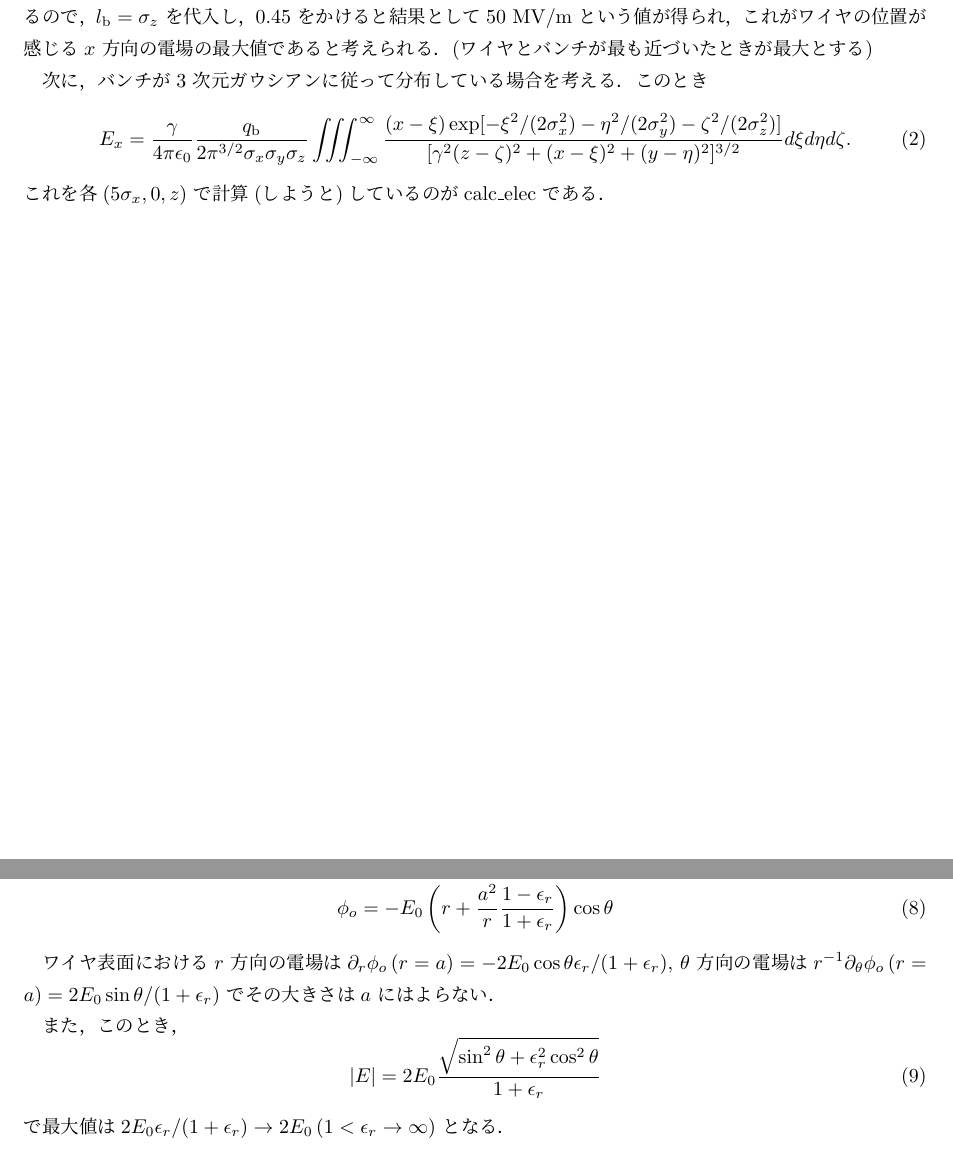
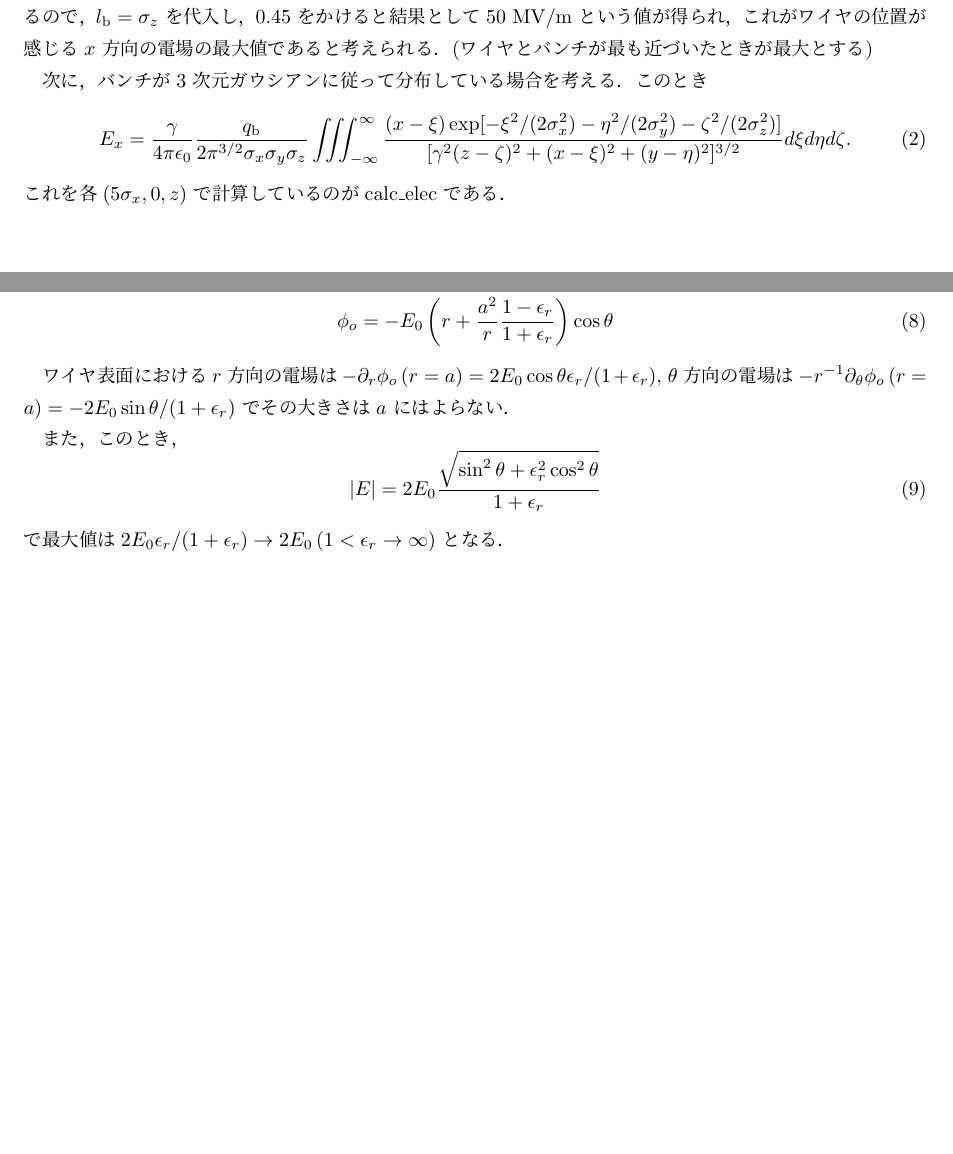
Before and after one commit to t-odagawa/ElectricFieldCalculation, a LaTeX document (docs/electric_field.tex): two parts of pages 1 and 2 of 2, joined at a grey line, cut so that both start at the same text, the shorter picture padded with empty space. Compiled offline with pLaTeX and dvipdfmx.

Commit message:
PDF update

```diff
--- a/docs/electric_field.tex
+++ b/docs/electric_field.tex
@@ -32,7 +32,7 @@ $\pm \sigma_z$ の範囲にある電荷はバンチ全体の半分程度だと
 \begin{equation}
 E_x = \frac{\gamma}{4\pi\epsilon_0}\frac{q_\mathrm{b}}{2\pi^{3/2}\sigma_x\sigma_y\sigma_z}\iiint_{-\infty}^\infty\frac{(x - \xi)\exp[-\xi^2/(2\sigma_x^2)-\eta^2/(2\sigma_y^2)-\zeta^2/(2\sigma_z^2)]}{[\gamma^2(z-\zeta)^2 + (x - \xi)^2 + (y - \eta)^2]^{3/2}}d\xi d\eta d\zeta.
 \end{equation}
-これを各$(5\sigma_x, 0, z)$ で計算(しようと)しているのがcalc\_elec である．
+これを各$(5\sigma_x, 0, z)$ で計算しているのがcalc\_elec である．
 
 \newpage
 
@@ -66,7 +66,7 @@ U(r, \theta) = (A_0\theta + B_0)(C_0\log r + D_0)  + \sum_{n = 1}^\infty (A_n\co
 \phi_o &=& -E_0\left(r + \frac{a^2}{r}\frac{1-\epsilon_r}{1+\epsilon_r}\right) \cos\theta
 \end{eqnarray}
 
-ワイヤ表面における$r$ 方向の電場は$\partial_r\phi_o\,(r = a) = -2E_0\cos\theta\epsilon_r/(1+\epsilon_r)$, $\theta$ 方向の電場は$r^{-1}\partial_\theta\phi_o\,(r = a) = 2E_0\sin\theta/(1+\epsilon_r)$ でその大きさは$a$ にはよらない．
+ワイヤ表面における$r$ 方向の電場は$-\partial_r\phi_o\,(r = a) = 2E_0\cos\theta\epsilon_r/(1+\epsilon_r)$, $\theta$ 方向の電場は$-r^{-1}\partial_\theta\phi_o\,(r = a) = -2E_0\sin\theta/(1+\epsilon_r)$ でその大きさは$a$ にはよらない．
 
 また，このとき，
 \begin{equation}
```
Also changed, not shown: docs/electric_field.pdf.
